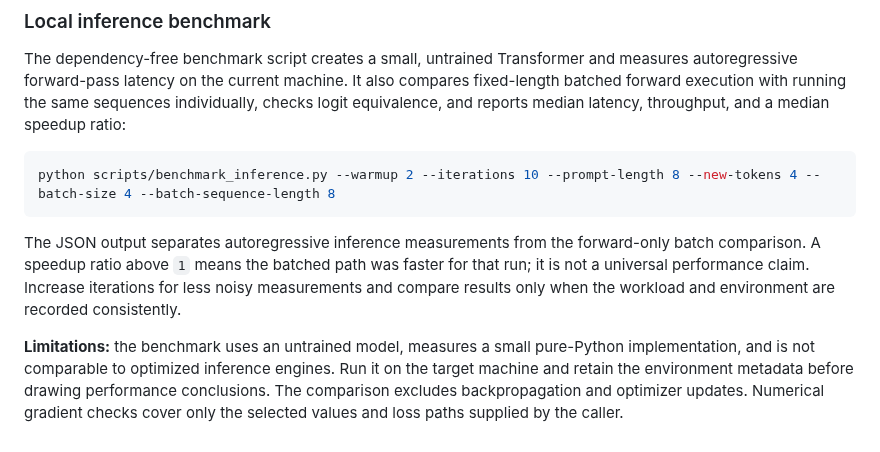
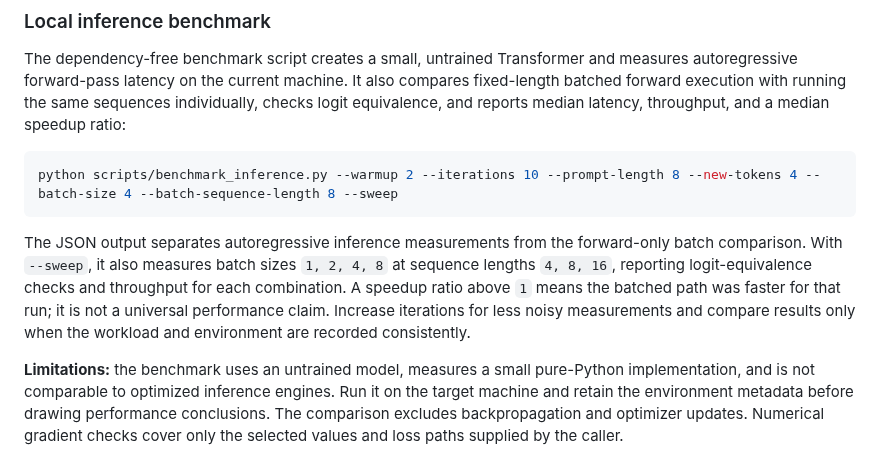
Before and after one commit to chamanvashishth/ARIA, a Markdown page: README.md, the part around the change. Drawn GitHub-style.

Commit message:
Document benchmark sweep options

```diff
--- a/README.md
+++ b/README.md
@@ -521,10 +521,10 @@ pytest tests/test_training.py
 The dependency-free benchmark script creates a small, untrained Transformer and measures autoregressive forward-pass latency on the current machine. It also compares fixed-length batched forward execution with running the same sequences individually, checks logit equivalence, and reports median latency, throughput, and a median speedup ratio:
 
 ~~~bash
-python scripts/benchmark_inference.py --warmup 2 --iterations 10 --prompt-length 8 --new-tokens 4 --batch-size 4 --batch-sequence-length 8
+python scripts/benchmark_inference.py --warmup 2 --iterations 10 --prompt-length 8 --new-tokens 4 --batch-size 4 --batch-sequence-length 8 --sweep
 ~~~
 
-The JSON output separates autoregressive inference measurements from the forward-only batch comparison. A speedup ratio above `1` means the batched path was faster for that run; it is not a universal performance claim. Increase iterations for less noisy measurements and compare results only when the workload and environment are recorded consistently.
+The JSON output separates autoregressive inference measurements from the forward-only batch comparison. With `--sweep`, it also measures batch sizes `1, 2, 4, 8` at sequence lengths `4, 8, 16`, reporting logit-equivalence checks and throughput for each combination. A speedup ratio above `1` means the batched path was faster for that run; it is not a universal performance claim. Increase iterations for less noisy measurements and compare results only when the workload and environment are recorded consistently.
 
 **Limitations:** the benchmark uses an untrained model, measures a small pure-Python implementation, and is not comparable to optimized inference engines. Run it on the target machine and retain the environment metadata before drawing performance conclusions. The comparison excludes backpropagation and optimizer updates. Numerical gradient checks cover only the selected values and loss paths supplied by the caller.
 
```
